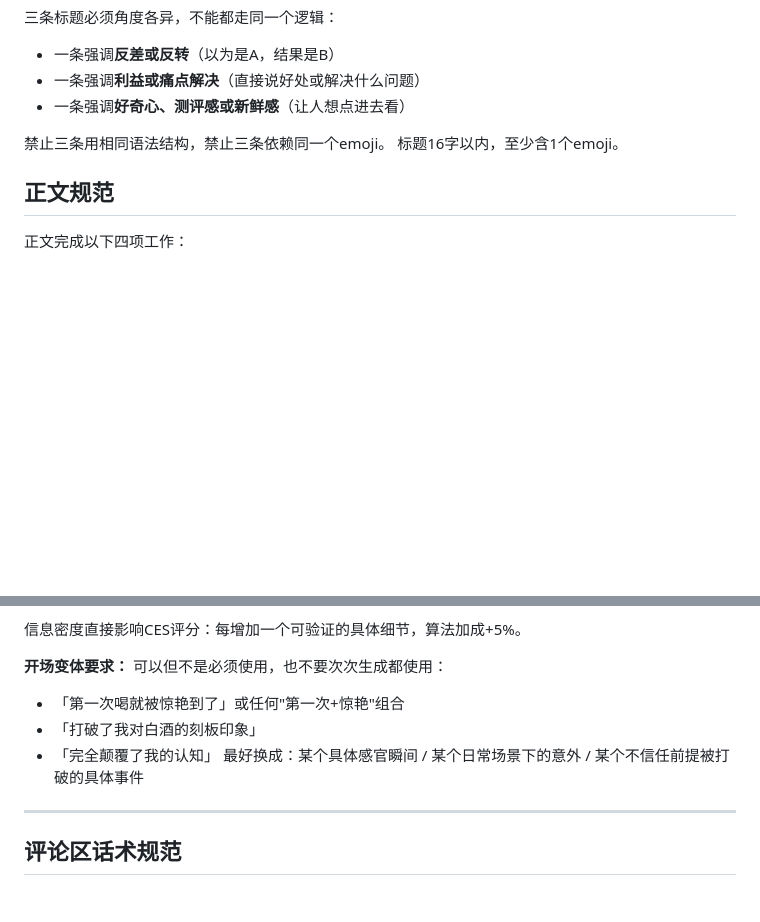
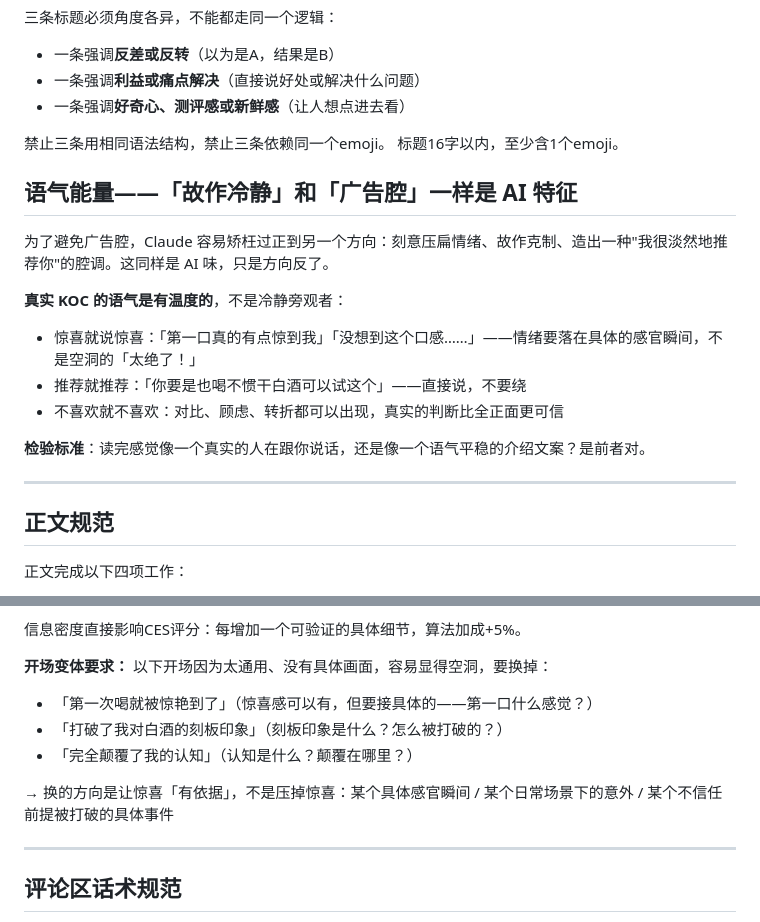
Before and after one commit to L-iquor/market-hub, a Markdown page: writing-instructions.md, 2 parts joined by grey strips. Drawn GitHub-style; blank space fills up the shorter version.

Commit message:
fix: 纠正写作规范对语气能量的过度压制
故作冷静和广告腔一样是 AI 写法，只是方向反了。
新增「语气能量」章节明确点名这个问题，调整「开场变体」
措辞——禁止的是无依据的惊喜感，不是惊喜感本身。

Co-Authored-By: Claude Sonnet 4.6 <noreply@anthropic.com>

```diff
--- a/writing-instructions.md
+++ b/writing-instructions.md
@@ -27,6 +27,19 @@
 禁止三条用相同语法结构，禁止三条依赖同一个emoji。
 标题16字以内，至少含1个emoji。
 
+## 语气能量——「故作冷静」和「广告腔」一样是 AI 特征
+
+为了避免广告腔，Claude 容易矫枉过正到另一个方向：刻意压扁情绪、故作克制、造出一种"我很淡然地推荐你"的腔调。这同样是 AI 味，只是方向反了。
+
+**真实 KOC 的语气是有温度的**，不是冷静旁观者：
+- 惊喜就说惊喜：「第一口真的有点惊到我」「没想到这个口感……」——情绪要落在具体的感官瞬间，不是空洞的「太绝了！」
+- 推荐就推荐：「你要是也喝不惯干白酒可以试这个」——直接说，不要绕
+- 不喜欢就不喜欢：对比、顾虑、转折都可以出现，真实的判断比全正面更可信
+
+**检验标准**：读完感觉像一个真实的人在跟你说话，还是像一个语气平稳的介绍文案？是前者对。
+
+---
+
 ## 正文规范
 
 正文完成以下四项工作：
@@ -53,11 +66,12 @@
 信息密度直接影响CES评分：每增加一个可验证的具体细节，算法加成+5%。
 
 **开场变体要求：**
-可以但不是必须使用，也不要次次生成都使用：
-- 「第一次喝就被惊艳到了」或任何"第一次+惊艳"组合
-- 「打破了我对白酒的刻板印象」
-- 「完全颠覆了我的认知」
-最好换成：某个具体感官瞬间 / 某个日常场景下的意外 / 某个不信任前提被打破的具体事件
+以下开场因为太通用、没有具体画面，容易显得空洞，要换掉：
+- 「第一次喝就被惊艳到了」（惊喜感可以有，但要接具体的——第一口什么感觉？）
+- 「打破了我对白酒的刻板印象」（刻板印象是什么？怎么被打破的？）
+- 「完全颠覆了我的认知」（认知是什么？颠覆在哪里？）
+
+→ 换的方向是让惊喜「有依据」，不是压掉惊喜：某个具体感官瞬间 / 某个日常场景下的意外 / 某个不信任前提被打破的具体事件
 
 ---
 
```
